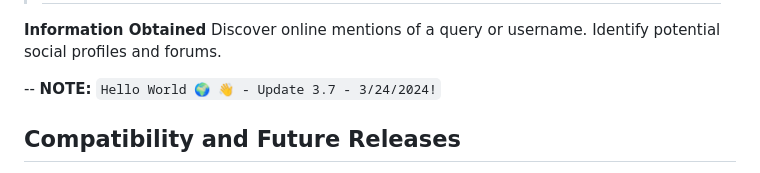
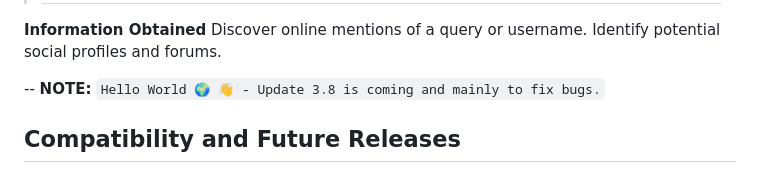
Before and after one commit to AnonCatalyst/Ominis-OSINT, a Markdown page: README.md, the part around the change. Rendered like a GitHub page.

```diff
--- a/README.md
+++ b/README.md
@@ -5,7 +5,7 @@
     Identify potential social profiles and forums.
 
 
--- **NOTE:** `Hello World 🌍 👋 - Update 3.7 - 3/24/2024!`
+-- **NOTE:** `Hello World 🌍 👋 - Update 3.8 is coming and mainly to fix bugs.`
 
 
 ## Compatibility and Future Releases
```
